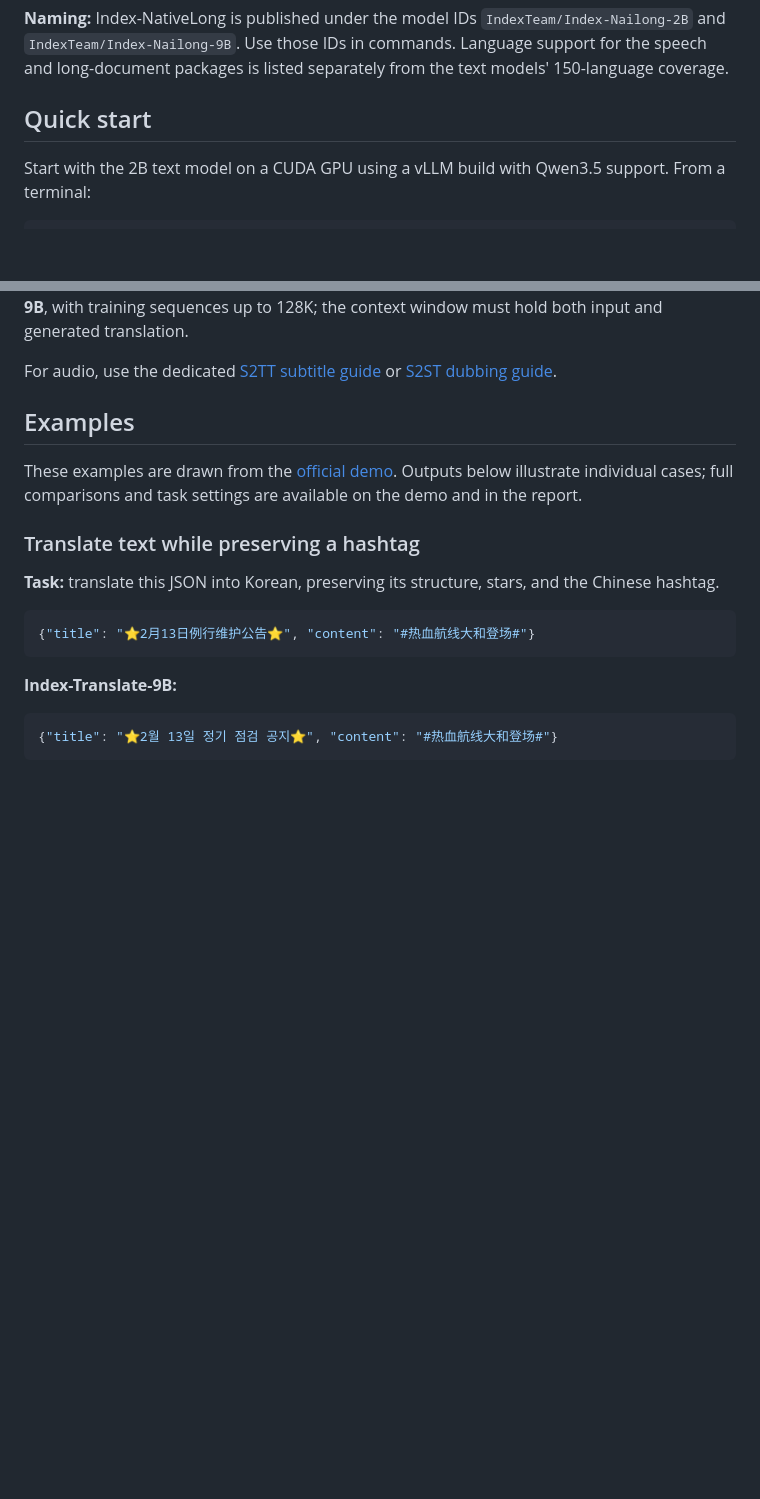
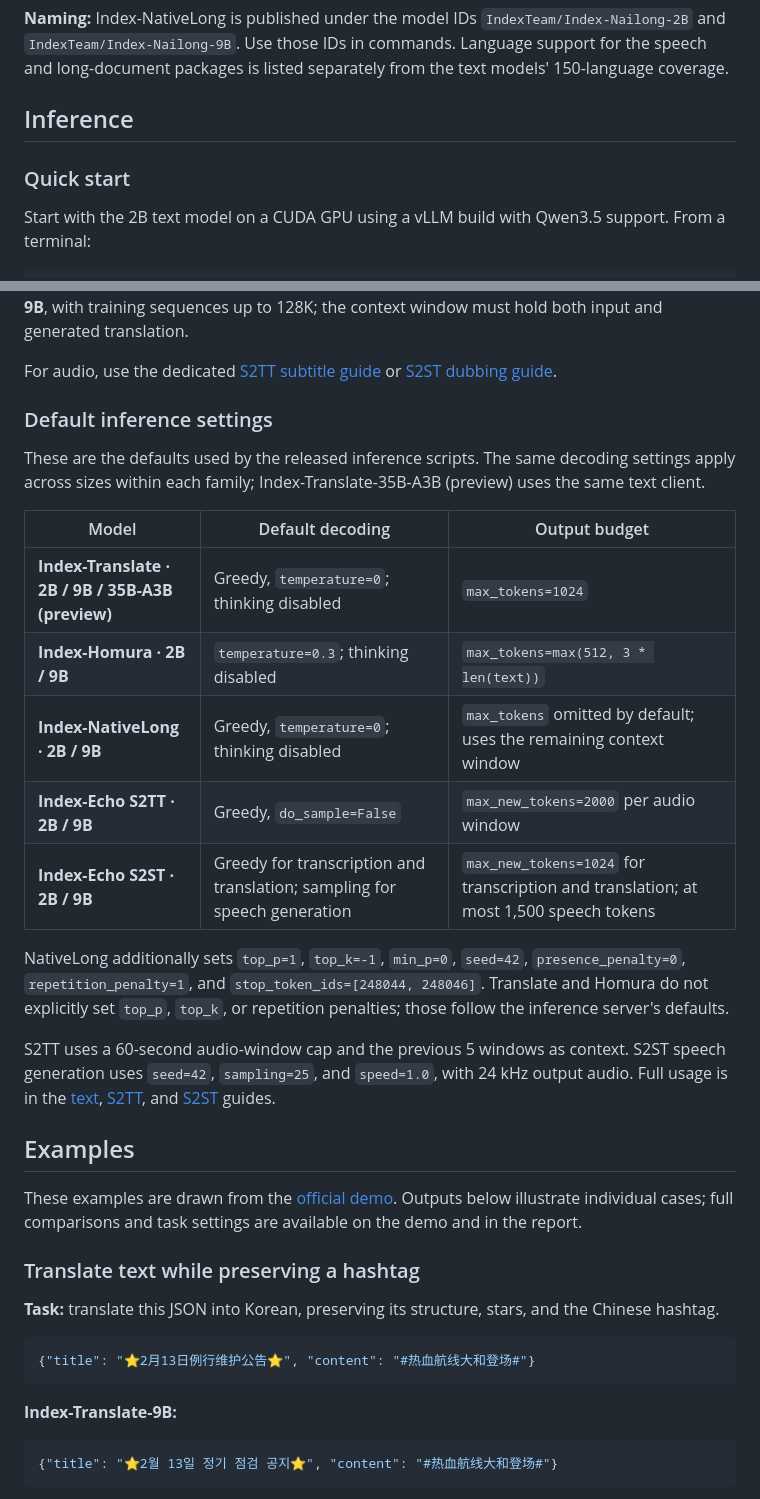
Before and after one commit to JarodMica/Index-Translate, a Markdown page: README.md, 2 parts joined by grey strips. GitHub-like rendering; blank space fills up the shorter version.

Commit message:
docs: summarize model defaults in README inference section

```diff
--- a/README.md
+++ b/README.md
@@ -37,7 +37,9 @@ The links below provide **2B, 9B, and 35B-A3B (preview)** text-model checkpoints
 
 **Naming:** Index-NativeLong is published under the model IDs `IndexTeam/Index-Nailong-2B` and `IndexTeam/Index-Nailong-9B`. Use those IDs in commands. Language support for the speech and long-document packages is listed separately from the text models' 150-language coverage.
 
-## Quick start
+## Inference
+
+### Quick start
 
 Start with the 2B text model on a CUDA GPU using a vLLM build with Qwen3.5 support. From a terminal:
 
@@ -64,6 +66,22 @@ An output recorded with the released 2B model is:
 The client defaults to greedy decoding (temperature 0) with thinking disabled. See [captured cases](inference/llm/cases/translate_cases.jsonl), [text inference and decoding](inference/llm/README.md), and [prompt examples](docs/prompts.md). The 4,096-token setting above is for this short-text example. NativeLong's shipped limits are **262,144 tokens for 2B** and **229,376 for 9B**, with training sequences up to 128K; the context window must hold both input and generated translation.
 
 For audio, use the dedicated [S2TT subtitle guide](inference/echo-s2tt/README.md) or [S2ST dubbing guide](inference/echo-s2st/README.md).
+
+### Default inference settings
+
+These are the defaults used by the released inference scripts. The same decoding settings apply across sizes within each family; Index-Translate-35B-A3B (preview) uses the same text client.
+
+| Model | Default decoding | Output budget |
+|---|---|---|
+| **Index-Translate · 2B / 9B / 35B-A3B (preview)** | Greedy, `temperature=0`; thinking disabled | `max_tokens=1024` |
+| **Index-Homura · 2B / 9B** | `temperature=0.3`; thinking disabled | `max_tokens=max(512, 3 * len(text))` |
+| **Index-NativeLong · 2B / 9B** | Greedy, `temperature=0`; thinking disabled | `max_tokens` omitted by default; uses the remaining context window |
+| **Index-Echo S2TT · 2B / 9B** | Greedy, `do_sample=False` | `max_new_tokens=2000` per audio window |
+| **Index-Echo S2ST · 2B / 9B** | Greedy for transcription and translation; sampling for speech generation | `max_new_tokens=1024` for transcription and translation; at most 1,500 speech tokens |
+
+NativeLong additionally sets `top_p=1`, `top_k=-1`, `min_p=0`, `seed=42`, `presence_penalty=0`, `repetition_penalty=1`, and `stop_token_ids=[248044, 248046]`. Translate and Homura do not explicitly set `top_p`, `top_k`, or repetition penalties; those follow the inference server's defaults.
+
+S2TT uses a 60-second audio-window cap and the previous 5 windows as context. S2ST speech generation uses `seed=42`, `sampling=25`, and `speed=1.0`, with 24 kHz output audio. Full usage is in the [text](inference/llm/README.md), [S2TT](inference/echo-s2tt/README.md), and [S2ST](inference/echo-s2st/README.md) guides.
 
 ## Examples
 
```
Also changed, not shown: README_zh.md (+19 -1 lines).
